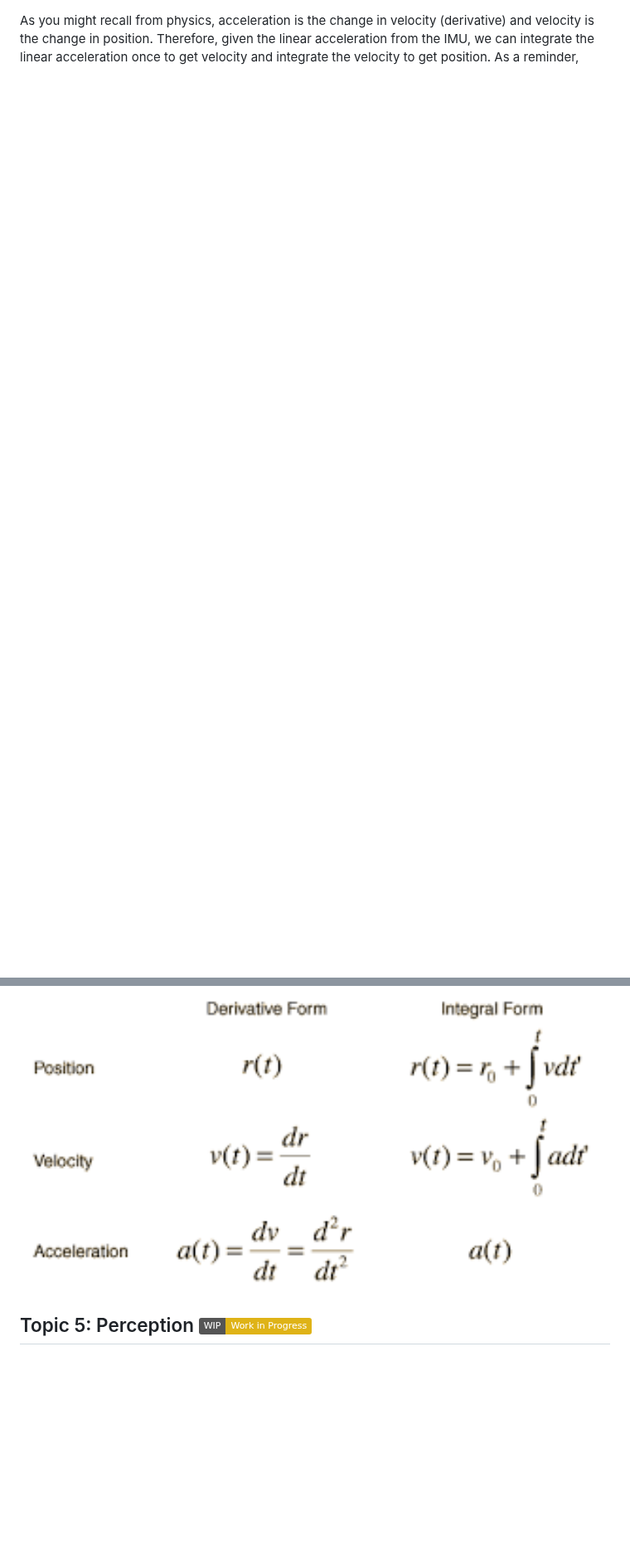
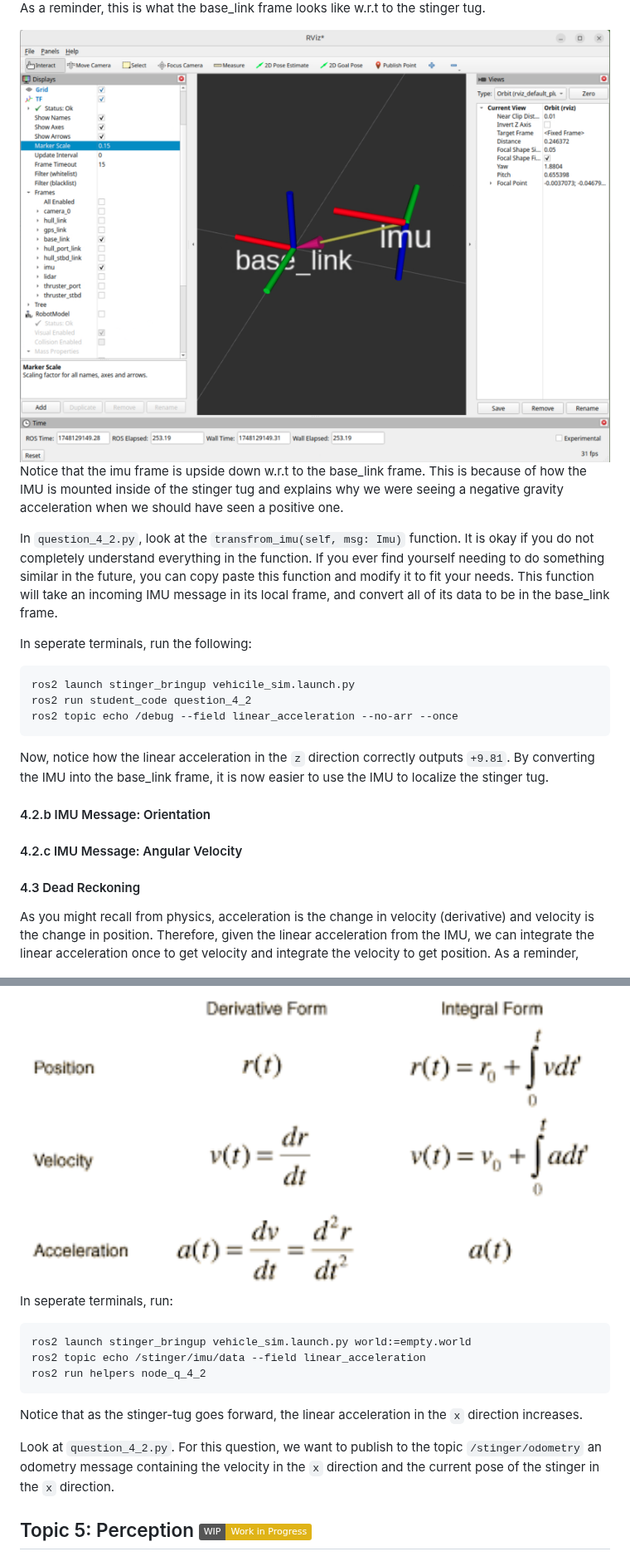
Before and after one commit to shreypatel1/ROS_Tutorial, a Markdown page: README.md, 2 parts joined by grey strips. Shown at 83% size. GitHub-like rendering; pictures changed too: assets/imu_to_baselink.png (added); folded sections open; badges without logos; blank space fills up the shorter version.

````diff
--- a/README.md
+++ b/README.md
@@ -400,7 +428,43 @@ An Inertial Measurement Unit (IMU) is a sensor used to measure a robot's acceler
+As a reminder, this is what the base_link frame looks like w.r.t to the stinger tug.
+
+<img src="assets/imu_to_baselink.png" width="800"/>
+
+Notice that the imu frame is upside down w.r.t to the base_link frame. This is because of how the IMU is mounted inside of the stinger tug and explains why we were seeing a negative gravity acceleration when we should have seen a positive one.
+
+In `question_4_2.py`, look at the `transfrom_imu(self, msg: Imu)` function. It is okay if you do not completely understand everything in the function. If you ever find yourself needing to do something similar in the future, you can copy paste this function and modify it to fit your needs. This function will take an incoming IMU message in its local frame, and convert all of its data to be in the base_link frame.
+
+In seperate terminals, run the following:
+
+```
+ros2 launch stinger_bringup vehicile_sim.launch.py
+ros2 run student_code question_4_2
+ros2 topic echo /debug --field linear_acceleration --no-arr --once
+```
+
+Now, notice how the linear acceleration in the `z` direction correctly outputs `+9.81`. By converting the IMU into the base_link frame, it is now easier to use the IMU to localize the stinger tug.
+
+#### 4.2.b IMU Message: Orientation
+
+#### 4.2.c IMU Message: Angular Velocity
+
+#### 4.3 Dead Reckoning
 
 As you might recall from physics, acceleration is the change in velocity (derivative) and velocity is the change in position. Therefore, given the linear acceleration from the IMU, we can integrate the linear acceleration once to get velocity and integrate the velocity to get position. As a reminder,
 
 <img src="assets/position_acceleration.png" alt="position acceleration" width="800"/>
+
+In seperate terminals, run:
+
+```
+ros2 launch stinger_bringup vehicle_sim.launch.py world:=empty.world
+ros2 topic echo /stinger/imu/data --field linear_acceleration
+ros2 run helpers node_q_4_2
+```
+
+Notice that as the stinger-tug goes forward, the linear acceleration in the `x` direction increases.
+
+Look at `question_4_2.py`. For this question, we want to publish to the topic `/stinger/odometry` an odometry message containing the velocity in the `x` direction and the current pose of the stinger in the `x` direction.
+
 
 </details>
 
````
Also changed, not shown: other parts of README.md (+30 -2 lines), assets/baselink_frame.png (added), assets/in_out_plane.png (added), 6 other files.
